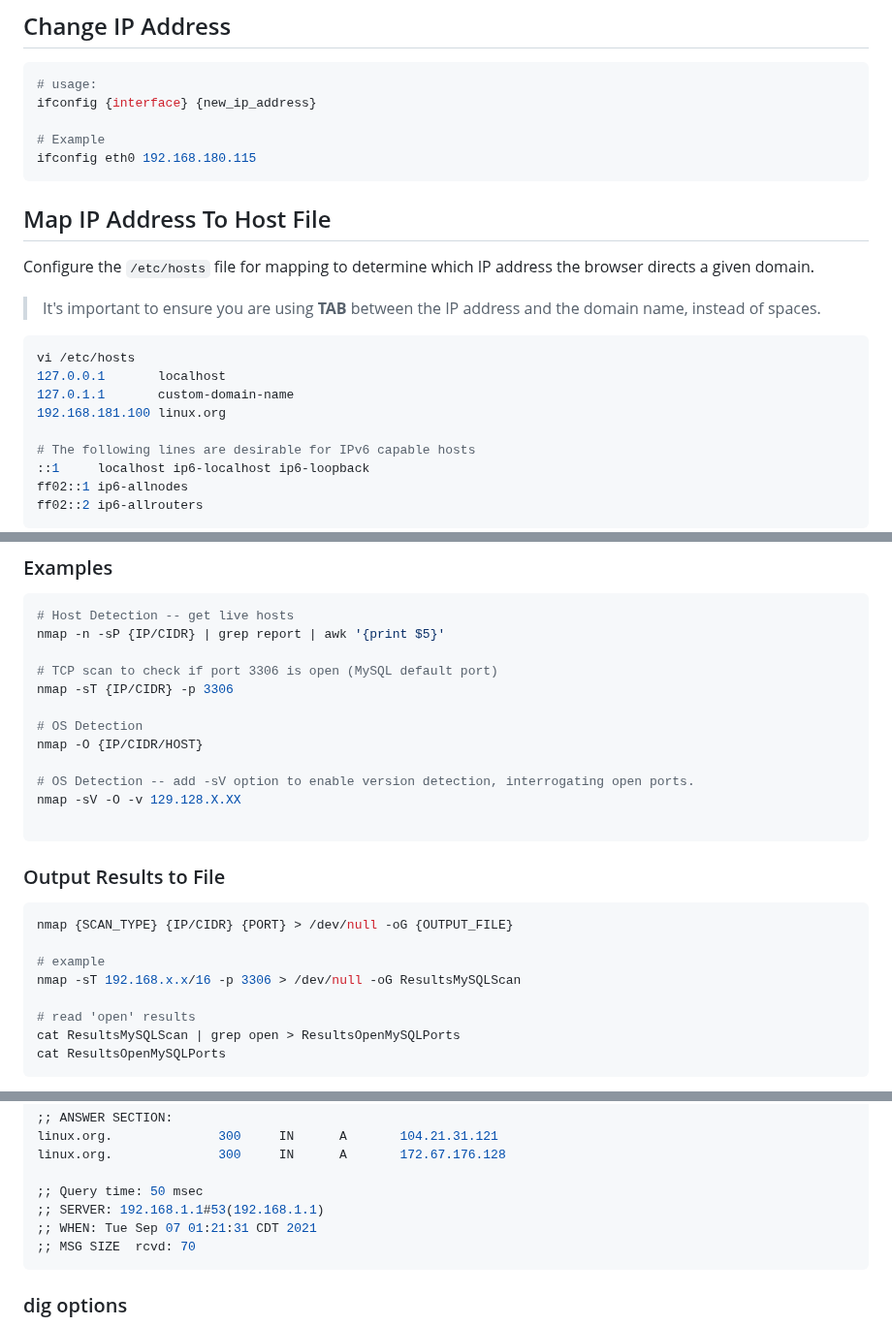
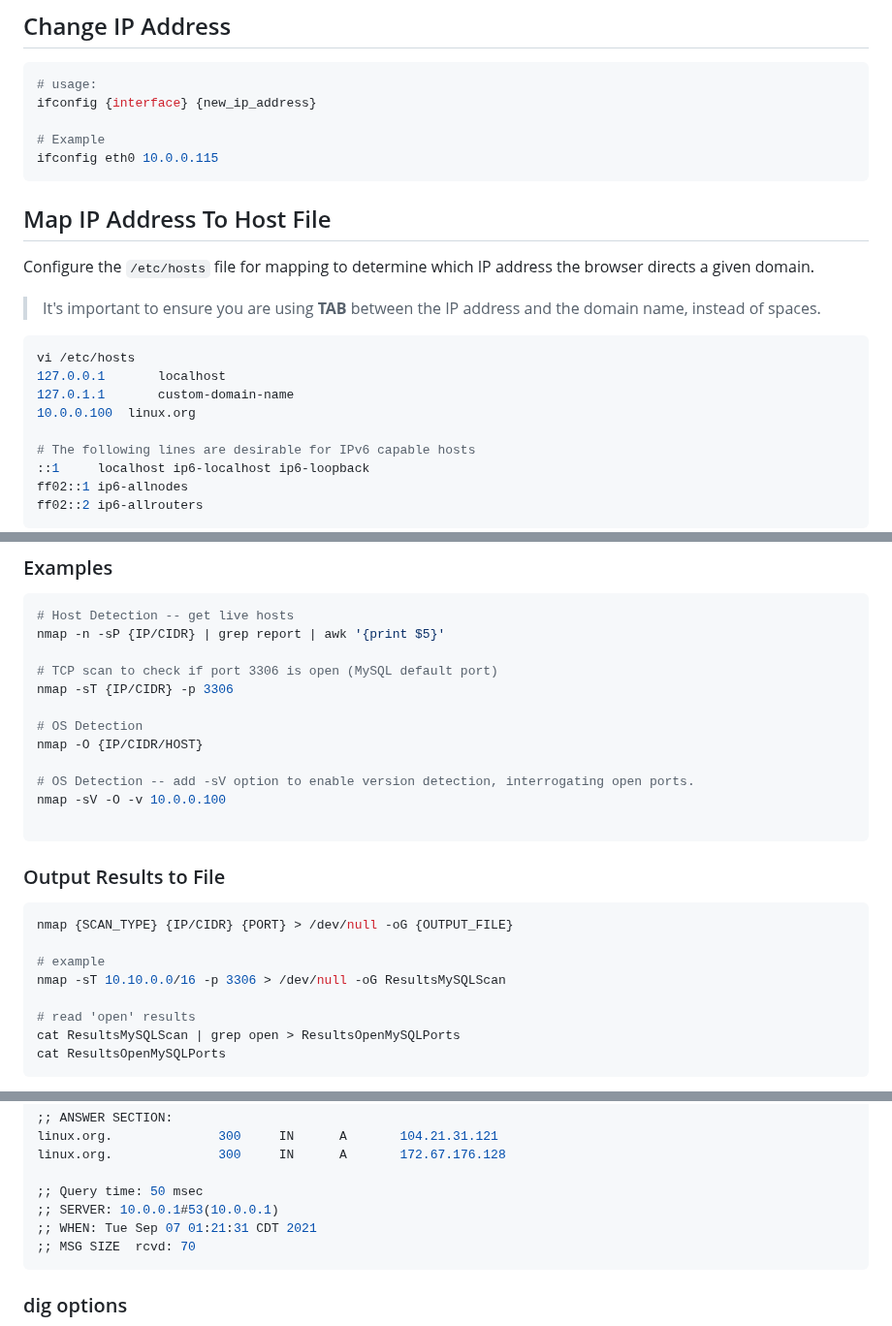
Before and after one commit to danielsantander/cyberdev, a Markdown page: kali-linux/EYNTKAM.md, 3 parts joined by grey strips. Shown at 97% size. GitHub-like rendering.

Commit message:
formatting

````diff
--- a/kali-linux/EYNTKAM.md
+++ b/kali-linux/EYNTKAM.md
@@ -581,7 +581,7 @@ sudo dhclient eth0
 ifconfig {interface} {new_ip_address}
 
 # Example
-ifconfig eth0 192.168.180.115
+ifconfig eth0 10.0.0.115
 ```
 
 ## Map IP Address To Host File
@@ -594,7 +594,7 @@ Configure the `/etc/hosts` file for mapping to determine which IP address the br
 vi /etc/hosts
 127.0.0.1       localhost
 127.0.1.1       custom-domain-name
-192.168.181.100	linux.org
+10.0.0.100	linux.org
 
 # The following lines are desirable for IPv6 capable hosts
 ::1     localhost ip6-localhost ip6-loopback
@@ -1286,7 +1286,7 @@ nmap -sT {IP/CIDR} -p 3306
 nmap -O {IP/CIDR/HOST}
 
 # OS Detection -- add -sV option to enable version detection, interrogating open ports.
-nmap -sV -O -v 129.128.X.XX
+nmap -sV -O -v 10.0.0.100
 
 ```
 
@@ -1296,7 +1296,7 @@ nmap -sV -O -v 129.128.X.XX
 nmap {SCAN_TYPE} {IP/CIDR} {PORT} > /dev/null -oG {OUTPUT_FILE}
 
 # example
-nmap -sT 192.168.x.x/16 -p 3306 > /dev/null -oG ResultsMySQLScan
+nmap -sT 10.10.0.0/16 -p 3306 > /dev/null -oG ResultsMySQLScan
 
 # read 'open' results
 cat ResultsMySQLScan | grep open > ResultsOpenMySQLPorts
@@ -1752,7 +1752,7 @@ linux.org.              300     IN      A       104.21.31.121
 linux.org.              300     IN      A       172.67.176.128
 
 ;; Query time: 50 msec
-;; SERVER: 192.168.1.1#53(192.168.1.1)
+;; SERVER: 10.0.0.1#53(10.0.0.1)
 ;; WHEN: Tue Sep 07 01:21:31 CDT 2021
 ;; MSG SIZE  rcvd: 70
 ```
````
Also changed, not shown: other parts of kali-linux/EYNTKAM.md (+4 -2 lines).
